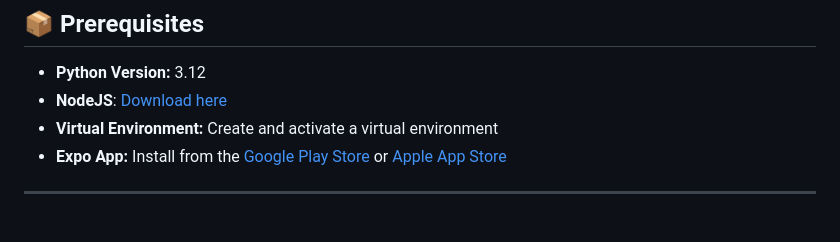
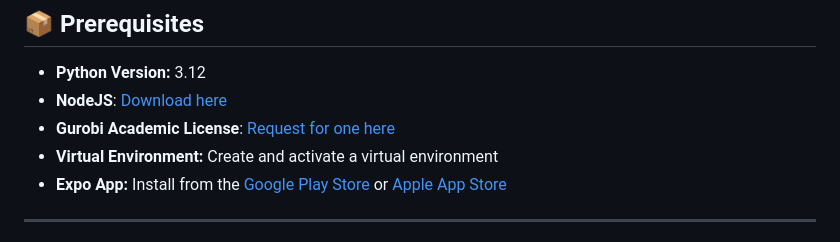
Before and after one commit to weikangg/BC2411_Prescriptive_Analytics, a Markdown page: README.md, the part around the change printed below. Drawn GitHub-style.

```diff
--- a/README.md
+++ b/README.md
@@ -4,6 +7,7 @@
 
 - **Python Version:** 3.12
 - **NodeJS**: [Download here](https://nodejs.org/en/download)
+- **Gurobi Academic License**: [Request for one here](https://portal.gurobi.com/iam/licenses/request)
 - **Virtual Environment:** Create and activate a virtual environment
 - **Expo App:** Install from the [Google Play Store](https://play.google.com/store) or [Apple App Store](https://www.apple.com/app-store/)
 
```
Also changed, not shown: other parts of README.md (+4 -1 lines).
